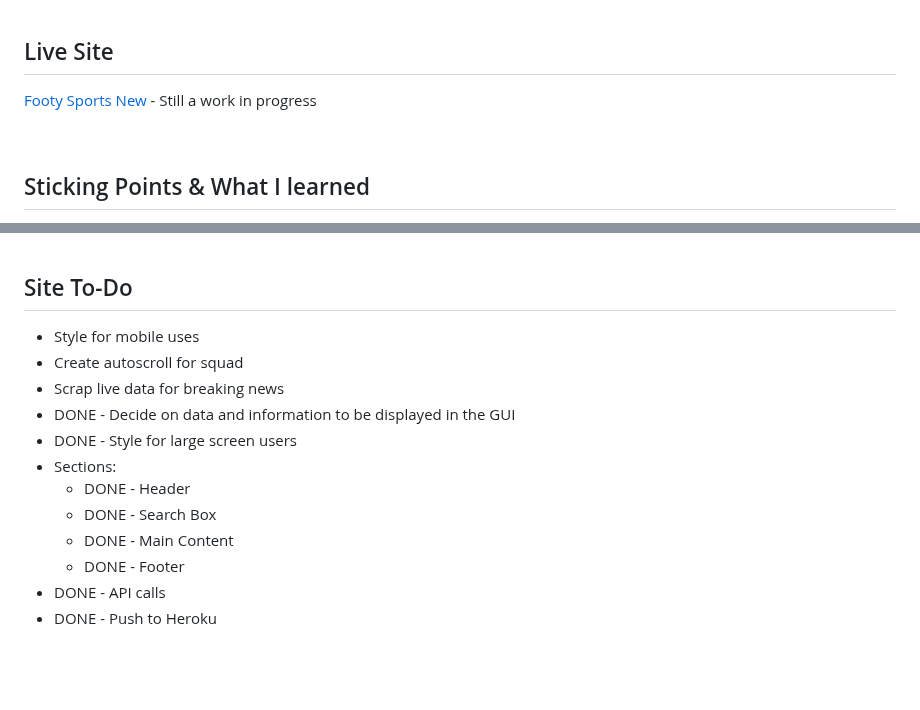
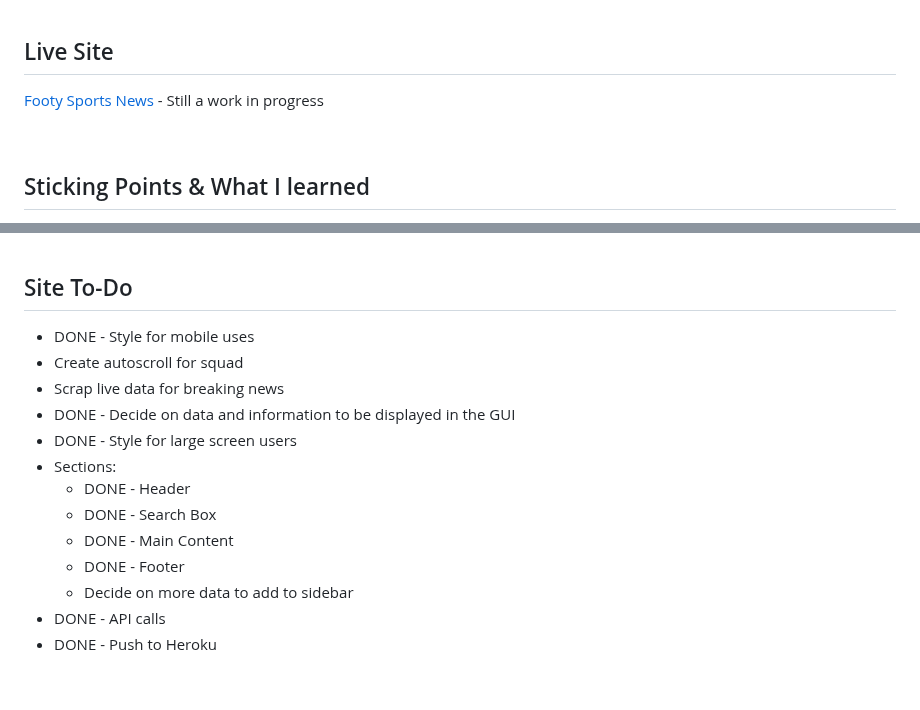
Before and after one commit to Nick-ODonoghue/footy-sports-news, a Markdown page: README.md, 2 parts joined by grey strips. Drawn GitHub-style.

```diff
--- a/README.md
+++ b/README.md
@@ -16,7 +16,7 @@ As I can't expose my API key in the frontend of my app, I've built a node.js bac
 
 ## Live Site
 
-[Footy Sports New](https://footy-sports-news.herokuapp.com/) - Still a work in progress
+[Footy Sports News](https://footy-sports-news.herokuapp.com/) - Still a work in progress
 
 <br>
 
@@ -40,7 +40,7 @@ As I can't expose my API key in the frontend of my app, I've built a node.js bac
 
 ## Site To-Do
 
-- Style for mobile uses
+- DONE - Style for mobile uses
 - Create autoscroll for squad
 - Scrap live data for breaking news
 - DONE - Decide on data and information to be displayed in the GUI
@@ -50,6 +50,7 @@ As I can't expose my API key in the frontend of my app, I've built a node.js bac
   - DONE - Search Box
   - DONE - Main Content
   - DONE - Footer
+  - Decide on more data to add to sidebar
 - DONE - API calls
 - DONE - Push to Heroku
 
```
